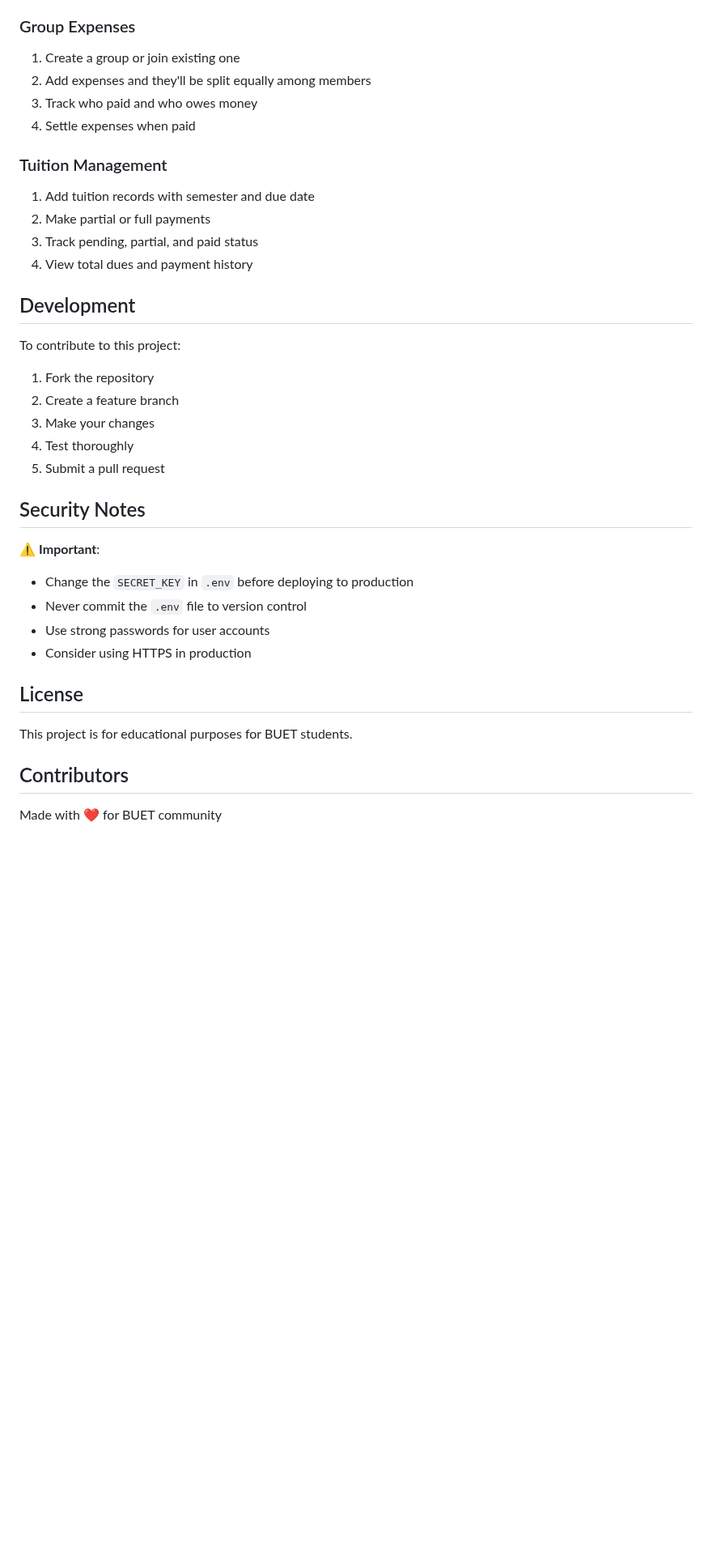
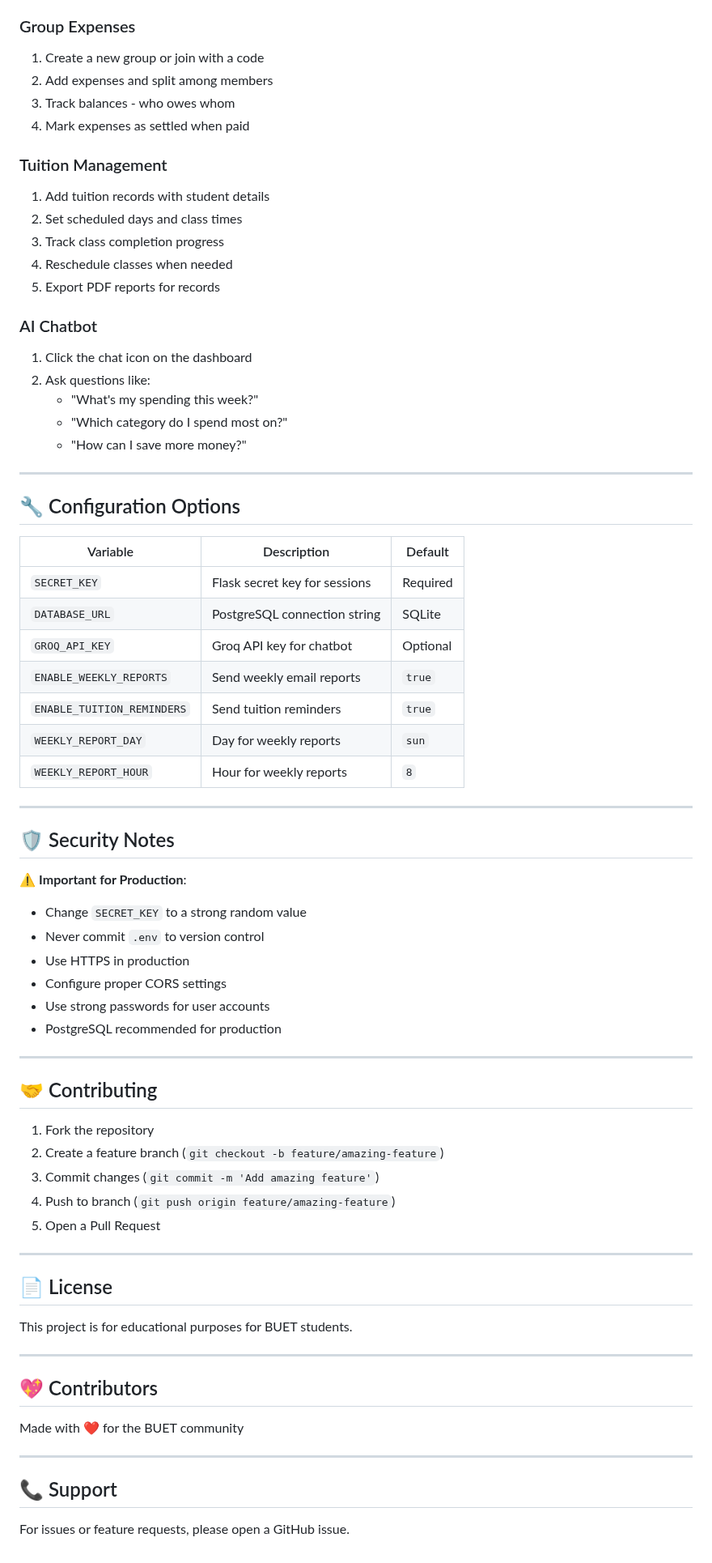
Before and after one commit to Nahid-iiqbal/ECEFC-Money-Manager-Demo-, a Markdown page: README.md, the part around one of its changes. Shown at 81% size. GitHub-like rendering; blank space fills up the shorter version.

Commit message:
feat: enhance README with detailed features, tech stack, and setup instructions

```diff
--- a/README.md
+++ b/README.md
@@ -108,38 +228,74 @@ See [API_ROUTES.md](API_ROUTES.md) for complete API documentation.
 
 ### Group Expenses
-1. Create a group or join existing one
-2. Add expenses and they'll be split equally among members
-3. Track who paid and who owes money
-4. Settle expenses when paid
+1. Create a new group or join with a code
+2. Add expenses and split among members
+3. Track balances - who owes whom
+4. Mark expenses as settled when paid
 
 ### Tuition Management
-1. Add tuition records with semester and due date
-2. Make partial or full payments
-3. Track pending, partial, and paid status
-4. View total dues and payment history
+1. Add tuition records with student details
+2. Set scheduled days and class times
+3. Track class completion progress
+4. Reschedule classes when needed
+5. Export PDF reports for records
 
-## Development
+### AI Chatbot
+1. Click the chat icon on the dashboard
+2. Ask questions like:
+   - "What's my spending this week?"
+   - "Which category do I spend most on?"
+   - "How can I save more money?"
 
-To contribute to this project:
+---
+
+## 🔧 Configuration Options
+
+| Variable | Description | Default |
+|----------|-------------|---------|
+| `SECRET_KEY` | Flask secret key for sessions | Required |
+| `DATABASE_URL` | PostgreSQL connection string | SQLite |
+| `GROQ_API_KEY` | Groq API key for chatbot | Optional |
+| `ENABLE_WEEKLY_REPORTS` | Send weekly email reports | `true` |
+| `ENABLE_TUITION_REMINDERS` | Send tuition reminders | `true` |
+| `WEEKLY_REPORT_DAY` | Day for weekly reports | `sun` |
+| `WEEKLY_REPORT_HOUR` | Hour for weekly reports | `8` |
+
+---
+
+## 🛡️ Security Notes
+
+⚠️ **Important for Production**:
+- Change `SECRET_KEY` to a strong random value
+- Never commit `.env` to version control
+- Use HTTPS in production
+- Configure proper CORS settings
+- Use strong passwords for user accounts
+- PostgreSQL recommended for production
+
+---
+
+## 🤝 Contributing
 
 1. Fork the repository
-2. Create a feature branch
-3. Make your changes
-4. Test thoroughly
-5. Submit a pull request
+2. Create a feature branch (`git checkout -b feature/amazing-feature`)
+3. Commit changes (`git commit -m 'Add amazing feature'`)
+4. Push to branch (`git push origin feature/amazing-feature`)
+5. Open a Pull Request
 
-## Security Notes
+---
 
-⚠️ **Important**:
-- Change the `SECRET_KEY` in `.env` before deploying to production
-- Never commit the `.env` file to version control
-- Use strong passwords for user accounts
-- Consider using HTTPS in production
-
-## License
+## 📄 License
 
 This project is for educational purposes for BUET students.
 
-## Contributors
+---
 
-Made with ❤️ for BUET community
+## 💖 Contributors
+
+Made with ❤️ for the BUET community
+
+---
+
+## 📞 Support
+
+For issues or feature requests, please open a GitHub issue.
```
Also changed, not shown: other parts of README.md (+196 -76 lines).
